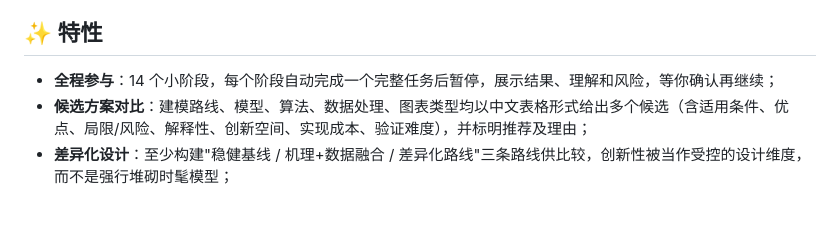
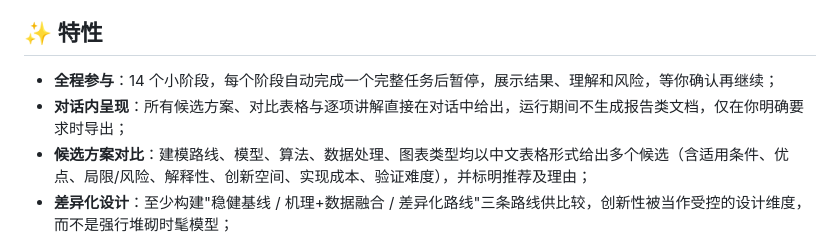
Before and after one commit to lwbb-sudo/math-modeling-workflow, a Markdown page: README.md, the part around the change. Drawn GitHub-style; blank space fills up the shorter version.

Commit message:
Document in-chat presentation of all candidates in README
Co-Authored-By: Claude <noreply@anthropic.com>

```diff
--- a/README.md
+++ b/README.md
@@ -10,6 +10,7 @@
 ## ✨ 特性
 
 - **全程参与**：14 个小阶段，每个阶段自动完成一个完整任务后暂停，展示结果、理解和风险，等你确认再继续；
+- **对话内呈现**：所有候选方案、对比表格与逐项讲解直接在对话中给出，运行期间不生成报告类文档，仅在你明确要求时导出；
 - **候选方案对比**：建模路线、模型、算法、数据处理、图表类型均以中文表格形式给出多个候选（含适用条件、优点、局限/风险、解释性、创新空间、实现成本、验证难度），并标明推荐及理由；
 - **差异化设计**：至少构建"稳健基线 / 机理+数据融合 / 差异化路线"三条路线供比较，创新性被当作受控的设计维度，而不是强行堆砌时髦模型；
 - **可视化伴侣**：在图表与技术路线图等真正受益于视觉对比的节点，用浏览器展示候选样式，而不是只报图表名称；
```
